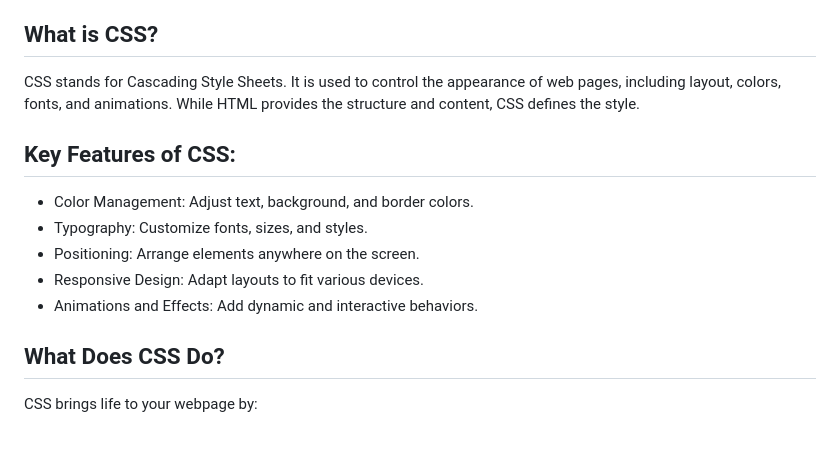
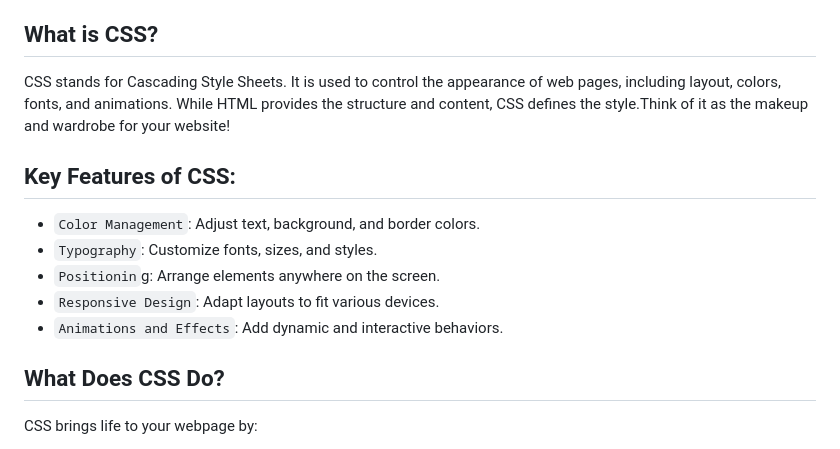
Before and after one commit to mercyXp/WebDev, a Markdown page: 0.LearnCSS/Introduction.md, the part around one of its changes. Rendered like a GitHub page.

```diff
--- a/0.LearnCSS/Introduction.md
+++ b/0.LearnCSS/Introduction.md
@@ -2,14 +2,14 @@
 Cascading Style Sheets (CSS) is a stylesheet language used to describe the presentation of a document written in HTML or XML. It defines how elements on a webpage should look and behave, enabling developers to create visually appealing and responsive designs.
 
 ## What is CSS?
-CSS stands for Cascading Style Sheets. It is used to control the appearance of web pages, including layout, colors, fonts, and animations. While HTML provides the structure and content, CSS defines the style.
+CSS stands for Cascading Style Sheets. It is used to control the appearance of web pages, including layout, colors, fonts, and animations. While HTML provides the structure and content, CSS defines the style.Think of it as the makeup and wardrobe for your website!
 
 ## Key Features of CSS:
-- Color Management: Adjust text, background, and border colors.
-- Typography: Customize fonts, sizes, and styles.
-- Positioning: Arrange elements anywhere on the screen.
-- Responsive Design: Adapt layouts to fit various devices.
-- Animations and Effects: Add dynamic and interactive behaviors.
+- `Color Management`: Adjust text, background, and border colors.
+- `Typography`: Customize fonts, sizes, and styles.
+- `Positionin`g: Arrange elements anywhere on the screen.
+- `Responsive Design`: Adapt layouts to fit various devices.
+- `Animations and Effects`: Add dynamic and interactive behaviors.
 ## What Does CSS Do?
 CSS brings life to your webpage by:
 
```
Also changed, not shown: other parts of 0.LearnCSS/Introduction.md (+5 -5 lines).
